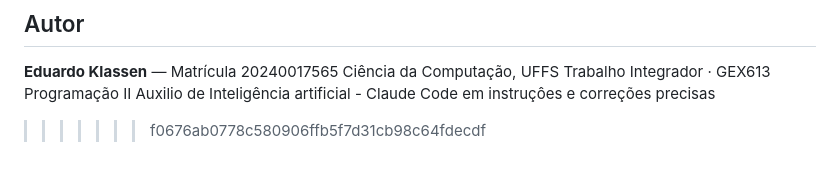
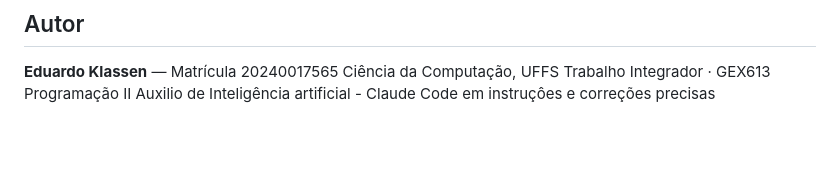
Before and after one commit to Eduardoklassen/Projeto-Integrador-UFFS, a Markdown page: Projeto-Integrador-FrontEnd/README.md, the part around the change. GitHub-like rendering; blank space fills up the shorter version.

Commit message:
Atualizando README do frontend

```diff
--- a/Projeto-Integrador-FrontEnd/README.md
+++ b/Projeto-Integrador-FrontEnd/README.md
@@ -269,4 +269,3 @@ Definição completa em `routes/api.php`.
 Ciência da Computação, UFFS
 Trabalho Integrador · GEX613 Programação II
 Auxilio de Inteligência artificial - Claude Code em instruçôes e correções precisas
->>>>>>> f0676ab0778c580906ffb5f7d31cb98c64fdecdf
```
